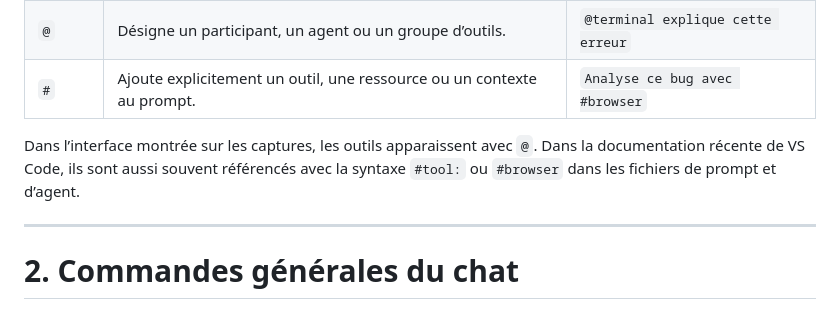
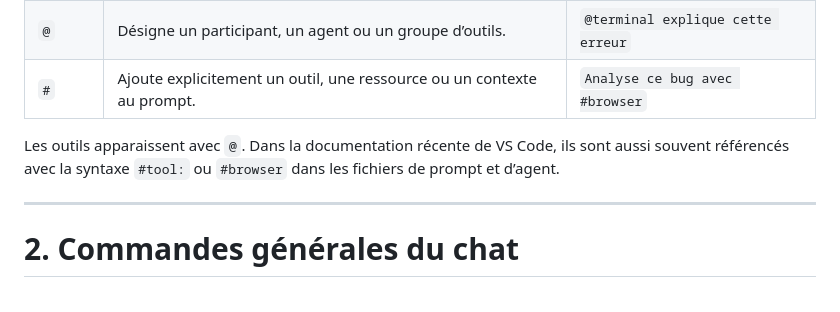
Before and after one commit to JoelParfaitEcoleIT/FormationGithubcopilot, a Markdown page: guide-commandes-github-copilot-vscode.md, the part around the change. Rendered like a GitHub page.

```diff
--- a/guide-commandes-github-copilot-vscode.md
+++ b/guide-commandes-github-copilot-vscode.md
@@ -12,7 +12,7 @@ Ce document regroupe les commandes et outils visibles dans les captures d’écr
 | `@` | Désigne un participant, un agent ou un groupe d’outils. | `@terminal explique cette erreur` |
 | `#` | Ajoute explicitement un outil, une ressource ou un contexte au prompt. | `Analyse ce bug avec #browser` |
 
-Dans l’interface montrée sur les captures, les outils apparaissent avec `@`. Dans la documentation récente de VS Code, ils sont aussi souvent référencés avec la syntaxe `#tool:` ou `#browser` dans les fichiers de prompt et d’agent.
+Les outils apparaissent avec `@`. Dans la documentation récente de VS Code, ils sont aussi souvent référencés avec la syntaxe `#tool:` ou `#browser` dans les fichiers de prompt et d’agent.
 
 ---
 
```
